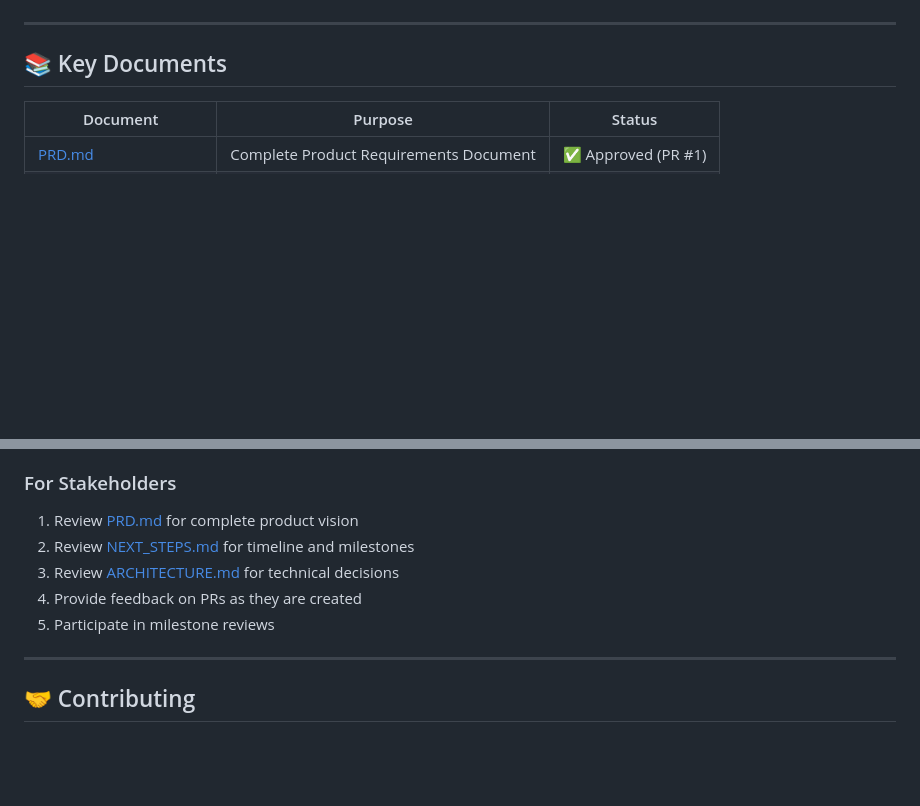
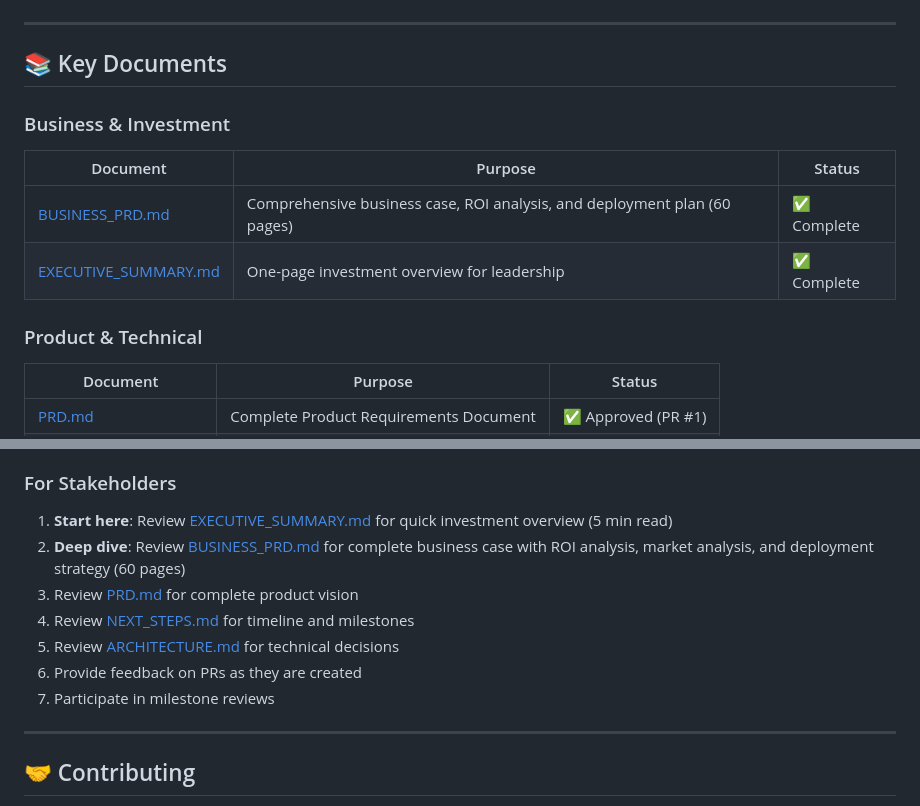
Before and after one commit to cabdelkhalegh/PrecisionFlow-by-AK, a Markdown page: README.md, 2 parts joined by grey strips. Rendered like a GitHub page; blank space fills up the shorter version.

Commit message:
Add Executive Summary and update README with business documentation
Co-authored-by: cabdelkhalegh <235255325+cabdelkhalegh@users.noreply.github.com>

```diff
--- a/README.md
+++ b/README.md
@@ -24,6 +24,15 @@ This repository contains the development of **TiKiT OS**, an enterprise-grade op
 ---
 
 ## 📚 Key Documents
+
+### Business & Investment
+
+| Document | Purpose | Status |
+|----------|---------|--------|
+| [BUSINESS_PRD.md](./BUSINESS_PRD.md) | Comprehensive business case, ROI analysis, and deployment plan (60 pages) | ✅ Complete |
+| [EXECUTIVE_SUMMARY.md](./EXECUTIVE_SUMMARY.md) | One-page investment overview for leadership | ✅ Complete |
+
+### Product & Technical
 
 | Document | Purpose | Status |
 |----------|---------|--------|
@@ -206,11 +215,13 @@ All implementation must adhere to:
 6. Review [CONTRIBUTING.md](./CONTRIBUTING.md) for contribution guidelines
 
 ### For Stakeholders
-1. Review [PRD.md](./PRD.md) for complete product vision
-2. Review [NEXT_STEPS.md](./NEXT_STEPS.md) for timeline and milestones
-3. Review [ARCHITECTURE.md](./ARCHITECTURE.md) for technical decisions
-4. Provide feedback on PRs as they are created
-5. Participate in milestone reviews
+1. **Start here**: Review [EXECUTIVE_SUMMARY.md](./EXECUTIVE_SUMMARY.md) for quick investment overview (5 min read)
+2. **Deep dive**: Review [BUSINESS_PRD.md](./BUSINESS_PRD.md) for complete business case with ROI analysis, market analysis, and deployment strategy (60 pages)
+3. Review [PRD.md](./PRD.md) for complete product vision
+4. Review [NEXT_STEPS.md](./NEXT_STEPS.md) for timeline and milestones
+5. Review [ARCHITECTURE.md](./ARCHITECTURE.md) for technical decisions
+6. Provide feedback on PRs as they are created
+7. Participate in milestone reviews
 
 ---
 
```
Also changed, not shown: EXECUTIVE_SUMMARY.md (added, +226 -0 lines).
